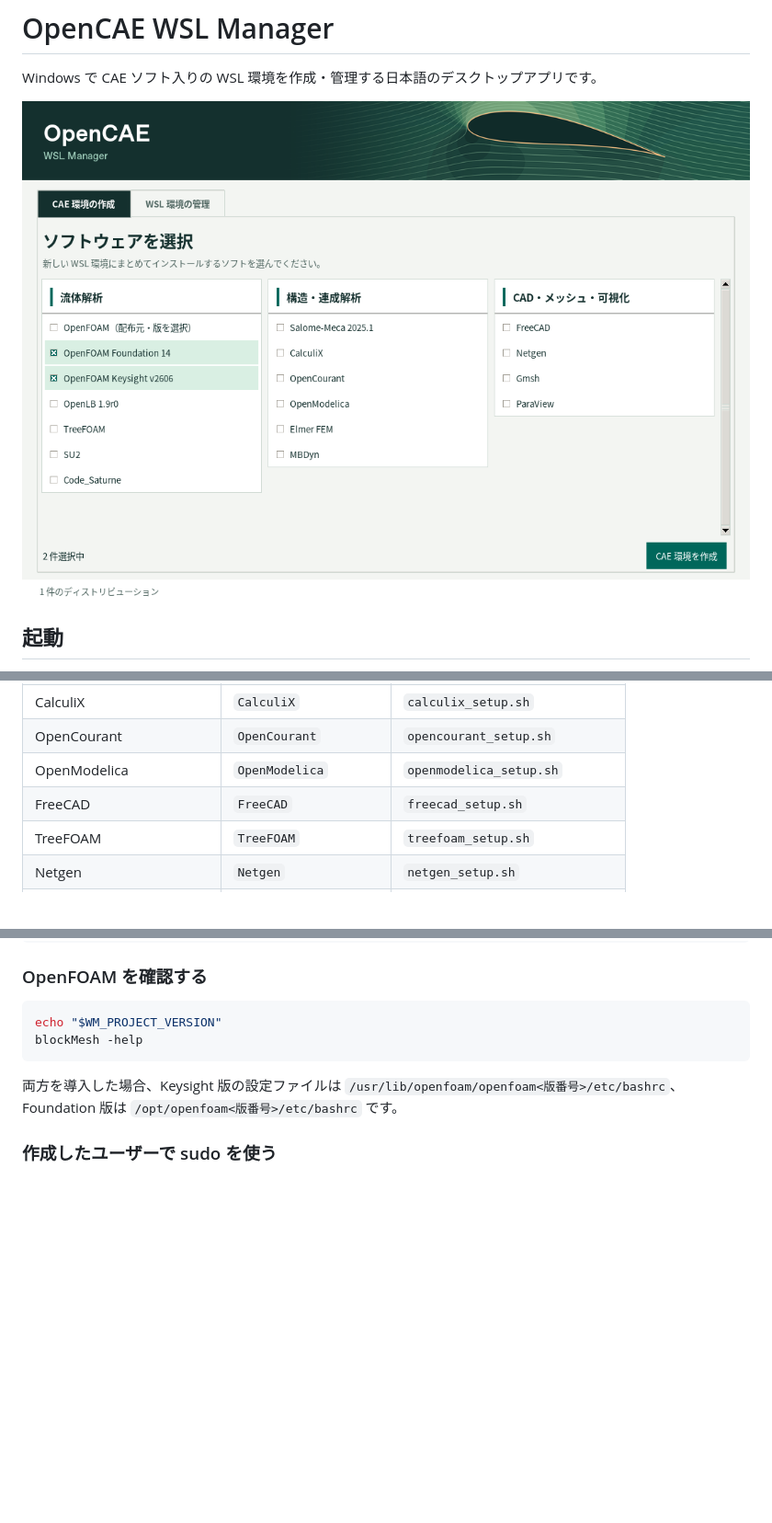
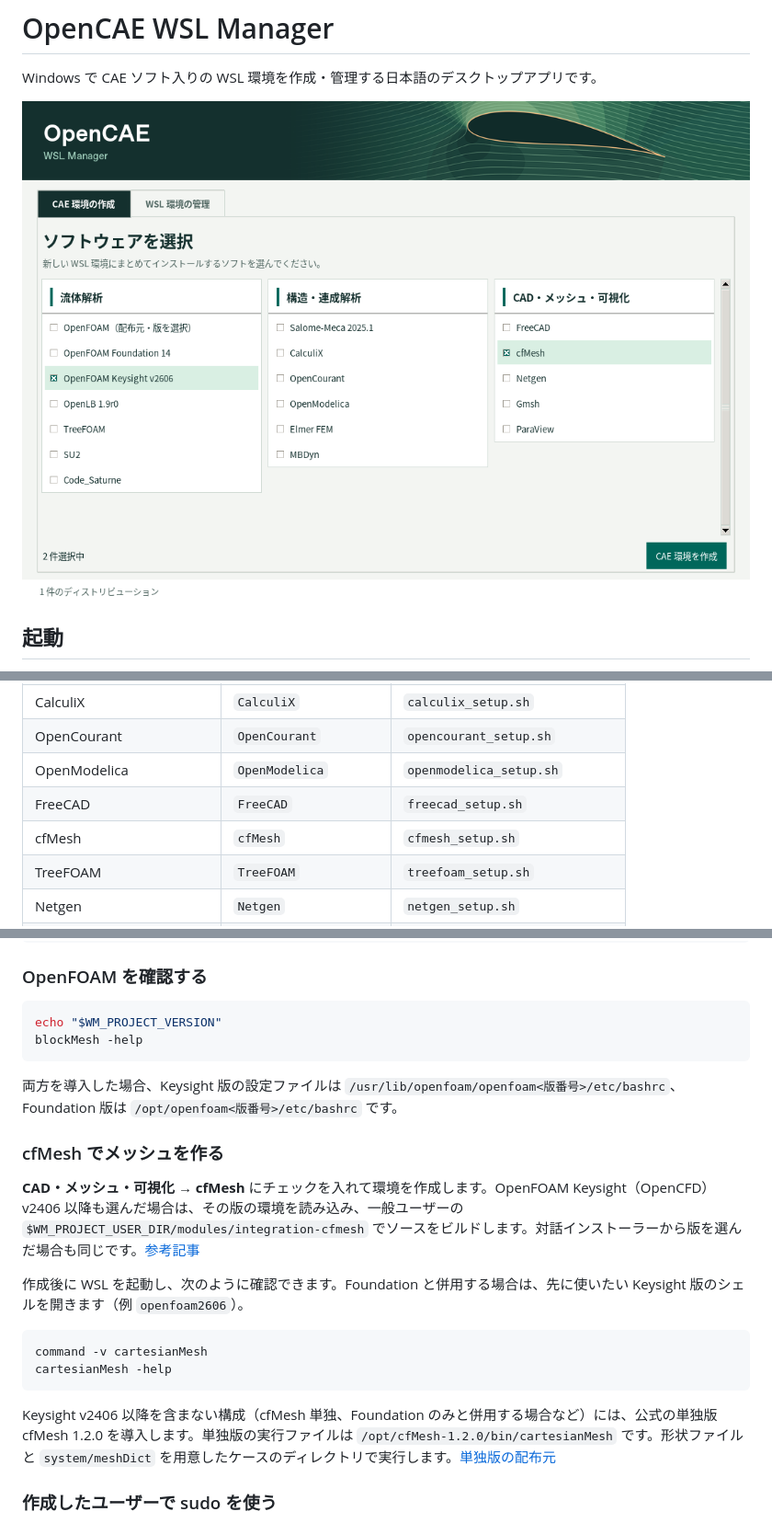
Before and after one commit to mmer547/OpenCAE-wsl-manager, a Markdown page: README.md, 3 parts joined by grey strips. Shown at 92% size. Drawn GitHub-style; pictures changed too: docs/images/software-selection.png; blank space fills up the shorter version.

Commit message:
Install selectable cfMesh for standalone and version-matched OpenFOAM environments

````diff
--- a/README.md
+++ b/README.md
@@ -45,6 +45,7 @@ x64 版 Windows、WSL 2、インターネット接続、環境用の空き容量
 | OpenCourant | `OpenCourant` | `opencourant_setup.sh` |
 | OpenModelica | `OpenModelica` | `openmodelica_setup.sh` |
 | FreeCAD | `FreeCAD` | `freecad_setup.sh` |
+| cfMesh | `cfMesh` | `cfmesh_setup.sh` |
 | TreeFOAM | `TreeFOAM` | `treefoam_setup.sh` |
 | Netgen | `Netgen` | `netgen_setup.sh` |
 | Gmsh | `Gmsh` | `gmsh_setup.sh` |
@@ -98,6 +99,19 @@ blockMesh -help
 
 両方を導入した場合、Keysight 版の設定ファイルは `/usr/lib/openfoam/openfoam<版番号>/etc/bashrc`、Foundation 版は `/opt/openfoam<版番号>/etc/bashrc` です。
 
+### cfMesh でメッシュを作る
+
+**CAD・メッシュ・可視化 → cfMesh** にチェックを入れて環境を作成します。OpenFOAM Keysight（OpenCFD）v2406 以降も選んだ場合は、その版の環境を読み込み、一般ユーザーの `$WM_PROJECT_USER_DIR/modules/integration-cfmesh` でソースをビルドします。対話インストーラーから版を選んだ場合も同じです。[参考記事](https://hammamania.tech/openfoam/openfoam2406%E4%BB%A5%E9%99%8D%E3%81%AEcfmesh%E3%81%A4%E3%81%84%E3%81%A6)
+
+作成後に WSL を起動し、次のように確認できます。Foundation と併用する場合は、先に使いたい Keysight 版のシェルを開きます（例 `openfoam2606`）。
+
+```bash
+command -v cartesianMesh
+cartesianMesh -help
+```
+
+Keysight v2406 以降を含まない構成（cfMesh 単独、Foundation のみと併用する場合など）には、公式の単独版 cfMesh 1.2.0 を導入します。単独版の実行ファイルは `/opt/cfMesh-1.2.0/bin/cartesianMesh` です。形状ファイルと `system/meshDict` を用意したケースのディレクトリで実行します。[単独版の配布元](https://sourceforge.net/projects/cfmesh/files/1.2.0/)
+
 ### 作成したユーザーで sudo を使う
 
 CAE 環境では、作成時に設定した Linux パスワードで `sudo` を使えます。旧版で作った環境で `sudo: command not found` や `is not in the sudoers file` と表示される場合は、更新版 ZIP を展開し、そのフォルダーの PowerShell で次を実行します。
````
Also changed, not shown: SPECIFICATION.md (+12 -0 lines), 2 other files.
